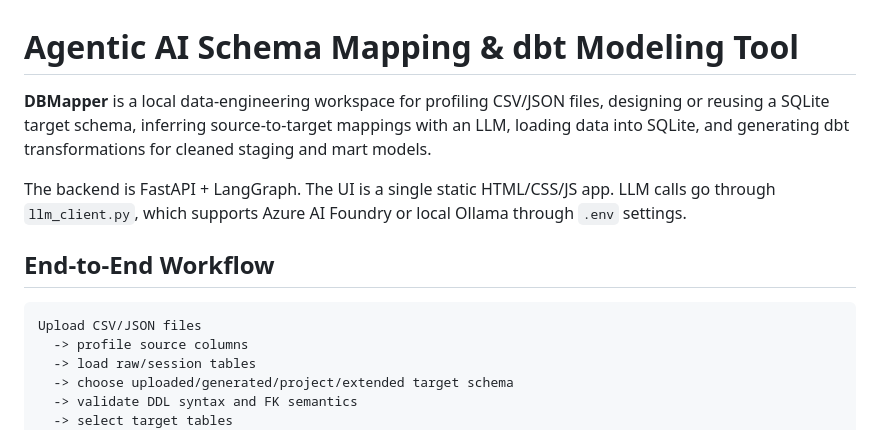
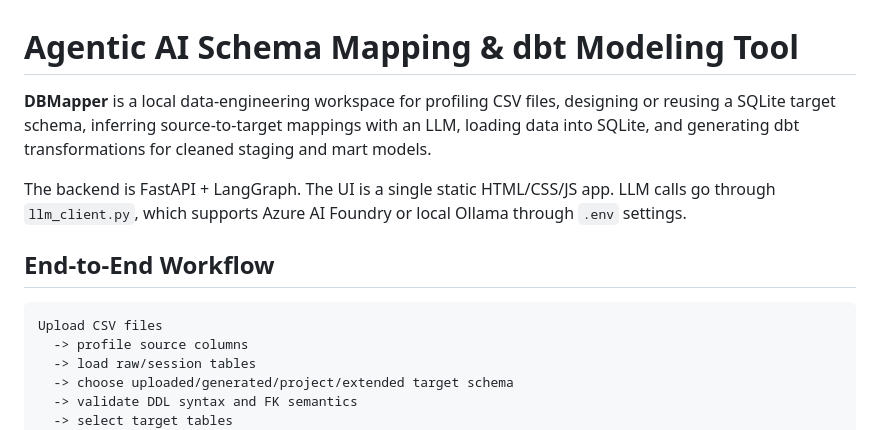
Before and after one commit to tanishha/Agentic-AI-Schema-Mapping-dbt-Modeling-Tool, a Markdown page: README.md, the part around the change. GitHub-like rendering.

````diff
--- a/README.md
+++ b/README.md
@@ -1,13 +1,13 @@
 # Agentic AI Schema Mapping & dbt Modeling Tool
 
-**DBMapper** is a local data-engineering workspace for profiling CSV/JSON files, designing or reusing a SQLite target schema, inferring source-to-target mappings with an LLM, loading data into SQLite, and generating dbt transformations for cleaned staging and mart models.
+**DBMapper** is a local data-engineering workspace for profiling CSV files, designing or reusing a SQLite target schema, inferring source-to-target mappings with an LLM, loading data into SQLite, and generating dbt transformations for cleaned staging and mart models.
 
 The backend is FastAPI + LangGraph. The UI is a single static HTML/CSS/JS app. LLM calls go through `llm_client.py`, which supports Azure AI Foundry or local Ollama through `.env` settings.
 
 ## End-to-End Workflow
 
 ```text
-Upload CSV/JSON files
+Upload CSV files
   -> profile source columns
   -> load raw/session tables
   -> choose uploaded/generated/project/extended target schema
````
